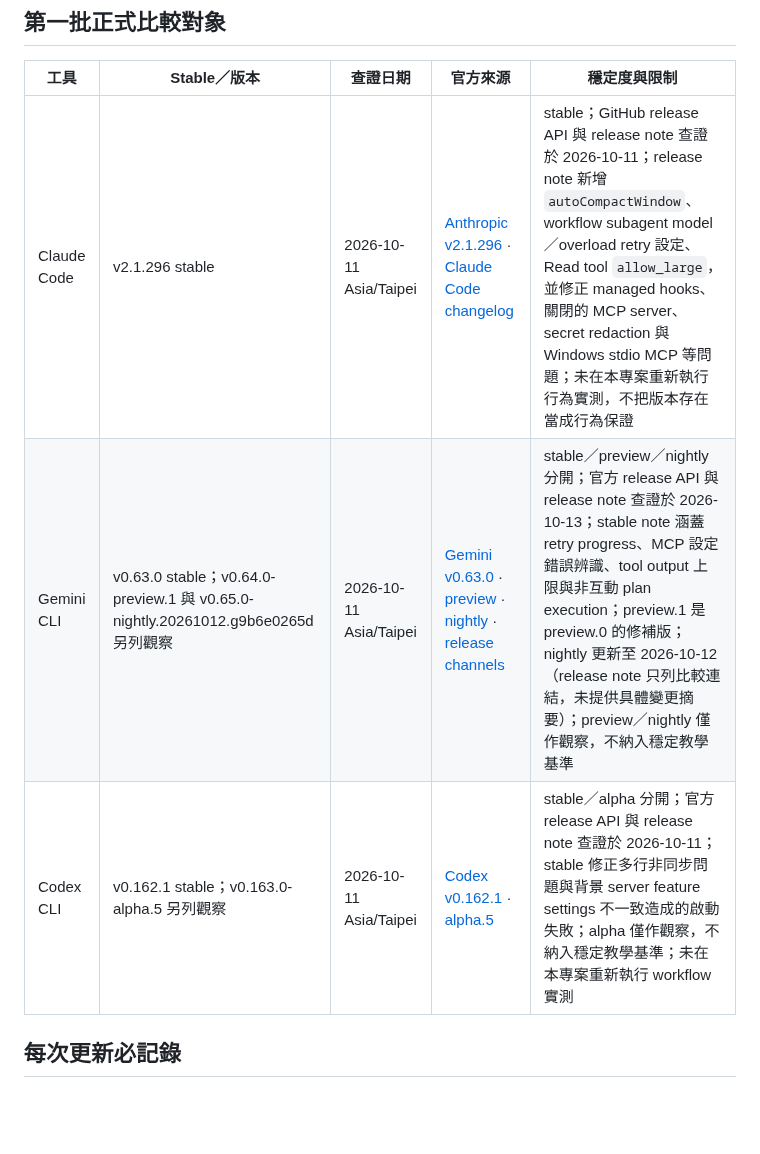
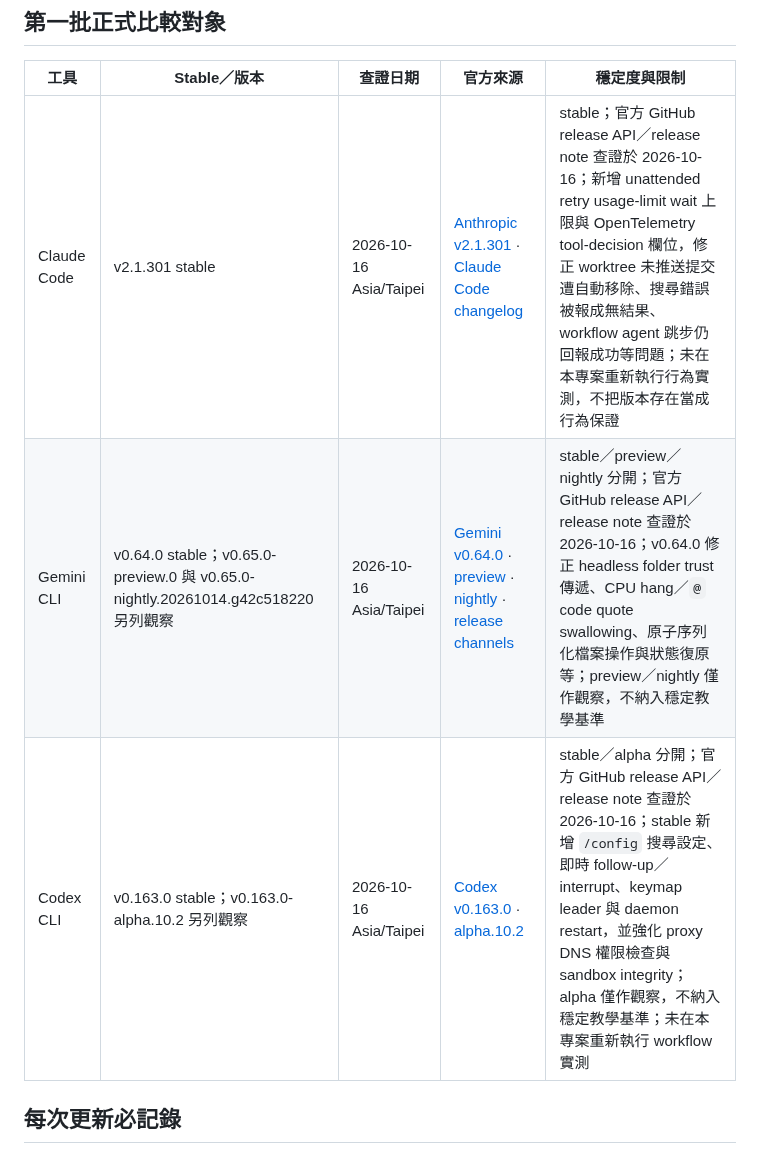
Before and after one commit to vincent8910/ai_coding_knowledge, a Markdown page: TOOL-VERSION-TRACKING.md, the part around the change. Drawn GitHub-style; blank space fills up the shorter version.

Commit message:
docs: refresh AI coding tool versions 2026-10-16

```diff
--- a/TOOL-VERSION-TRACKING.md
+++ b/TOOL-VERSION-TRACKING.md
@@ -6,9 +6,9 @@
 
 | 工具 | Stable／版本 | 查證日期 | 官方來源 | 穩定度與限制 |
 |---|---|---|---|---|
-| Claude Code | v2.1.296 stable | 2026-10-11 Asia/Taipei | [Anthropic v2.1.296](https://github.com/anthropics/claude-code/releases/tag/v2.1.296) · [Claude Code changelog](https://code.claude.com/docs/en/changelog) | stable；GitHub release API 與 release note 查證於 2026-10-11；release note 新增 `autoCompactWindow`、workflow subagent model／overload retry 設定、Read tool `allow_large`，並修正 managed hooks、關閉的 MCP server、secret redaction 與 Windows stdio MCP 等問題；未在本專案重新執行行為實測，不把版本存在當成行為保證 |
-| Gemini CLI | v0.63.0 stable；v0.64.0-preview.1 與 v0.65.0-nightly.20261012.g9b6e0265d 另列觀察 | 2026-10-11 Asia/Taipei | [Gemini v0.63.0](https://github.com/google-gemini/gemini-cli/releases/tag/v0.63.0) · [preview](https://github.com/google-gemini/gemini-cli/releases/tag/v0.64.0-preview.1) · [nightly](https://github.com/google-gemini/gemini-cli/releases/tag/v0.65.0-nightly.20261012.g9b6e0265d) · [release channels](https://github.com/google-gemini/gemini-cli#release-channels) | stable／preview／nightly 分開；官方 release API 與 release note 查證於 2026-10-13；stable note 涵蓋 retry progress、MCP 設定錯誤辨識、tool output 上限與非互動 plan execution；preview.1 是 preview.0 的修補版；nightly 更新至 2026-10-12（release note 只列比較連結，未提供具體變更摘要）；preview／nightly 僅作觀察，不納入穩定教學基準 |
-| Codex CLI | v0.162.1 stable；v0.163.0-alpha.5 另列觀察 | 2026-10-11 Asia/Taipei | [Codex v0.162.1](https://github.com/openai/codex/releases/tag/rust-v0.162.1) · [alpha.5](https://github.com/openai/codex/releases/tag/rust-v0.163.0-alpha.5) | stable／alpha 分開；官方 release API 與 release note 查證於 2026-10-11；stable 修正多行非同步問題與背景 server feature settings 不一致造成的啟動失敗；alpha 僅作觀察，不納入穩定教學基準；未在本專案重新執行 workflow 實測 |
+| Claude Code | v2.1.301 stable | 2026-10-16 Asia/Taipei | [Anthropic v2.1.301](https://github.com/anthropics/claude-code/releases/tag/v2.1.301) · [Claude Code changelog](https://code.claude.com/docs/en/changelog) | stable；官方 GitHub release API／release note 查證於 2026-10-16；新增 unattended retry usage-limit wait 上限與 OpenTelemetry tool-decision 欄位，修正 worktree 未推送提交遭自動移除、搜尋錯誤被報成無結果、workflow agent 跳步仍回報成功等問題；未在本專案重新執行行為實測，不把版本存在當成行為保證 |
+| Gemini CLI | v0.64.0 stable；v0.65.0-preview.0 與 v0.65.0-nightly.20261014.g42c518220 另列觀察 | 2026-10-16 Asia/Taipei | [Gemini v0.64.0](https://github.com/google-gemini/gemini-cli/releases/tag/v0.64.0) · [preview](https://github.com/google-gemini/gemini-cli/releases/tag/v0.65.0-preview.0) · [nightly](https://github.com/google-gemini/gemini-cli/releases/tag/v0.65.0-nightly.20261014.g42c518220) · [release channels](https://github.com/google-gemini/gemini-cli#release-channels) | stable／preview／nightly 分開；官方 GitHub release API／release note 查證於 2026-10-16；v0.64.0 修正 headless folder trust 傳遞、CPU hang／`@` code quote swallowing、原子序列化檔案操作與狀態復原等；preview／nightly 僅作觀察，不納入穩定教學基準 |
+| Codex CLI | v0.163.0 stable；v0.163.0-alpha.10.2 另列觀察 | 2026-10-16 Asia/Taipei | [Codex v0.163.0](https://github.com/openai/codex/releases/tag/rust-v0.163.0) · [alpha.10.2](https://github.com/openai/codex/releases/tag/rust-v0.163.0-alpha.10.2) | stable／alpha 分開；官方 GitHub release API／release note 查證於 2026-10-16；stable 新增 `/config` 搜尋設定、即時 follow-up／interrupt、keymap leader 與 daemon restart，並強化 proxy DNS 權限檢查與 sandbox integrity；alpha 僅作觀察，不納入穩定教學基準；未在本專案重新執行 workflow 實測 |
 
 ## 每次更新必記錄
 
```
